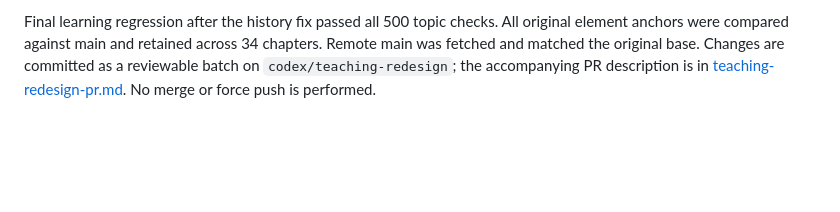
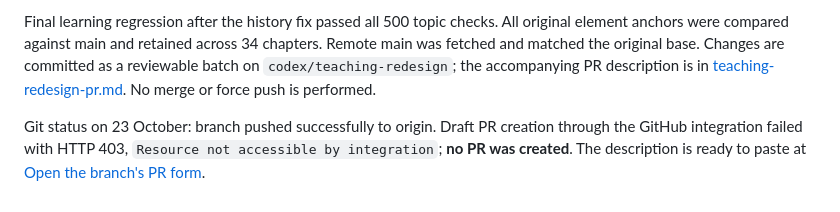
Before and after one commit to Title5656/study-garden, a Markdown page: docs/teaching-redesign-report.md, the part around the change. Drawn GitHub-style; blank space fills up the shorter version.

Commit message:
docs: record pushed branch and PR integration permission limit

```diff
--- a/docs/teaching-redesign-report.md
+++ b/docs/teaching-redesign-report.md
@@ -88,3 +88,5 @@ Independent review identified a history regression: ordinary scrolling left the
 The reviewer independently verified the authored examples and all 30 quiz answer identities. Follow-up review approved the delivered scope after checking real mouse-wheel scrolling on a fresh entry, Back/Forward, active TOC, reload restoration and subsequent native fragment navigation. Chrome was tested; Firefox/WebKit and full assistive-technology behavior remain unverified. Complete source coverage, first-use terminology and whole-course beginner readiness remain outside review certification.
 
 Final learning regression after the history fix passed all 500 topic checks. All original element anchors were compared against main and retained across 34 chapters. Remote main was fetched and matched the original base. Changes are committed as a reviewable batch on `codex/teaching-redesign`; the accompanying PR description is in [teaching-redesign-pr.md](teaching-redesign-pr.md). No merge or force push is performed.
+
+Git status on 23 October: branch pushed successfully to origin. Draft PR creation through the GitHub integration failed with HTTP 403, `Resource not accessible by integration`; **no PR was created**. The description is ready to paste at [Open the branch's PR form](https://github.com/Title5656/study-garden/pull/new/codex/teaching-redesign).
```
